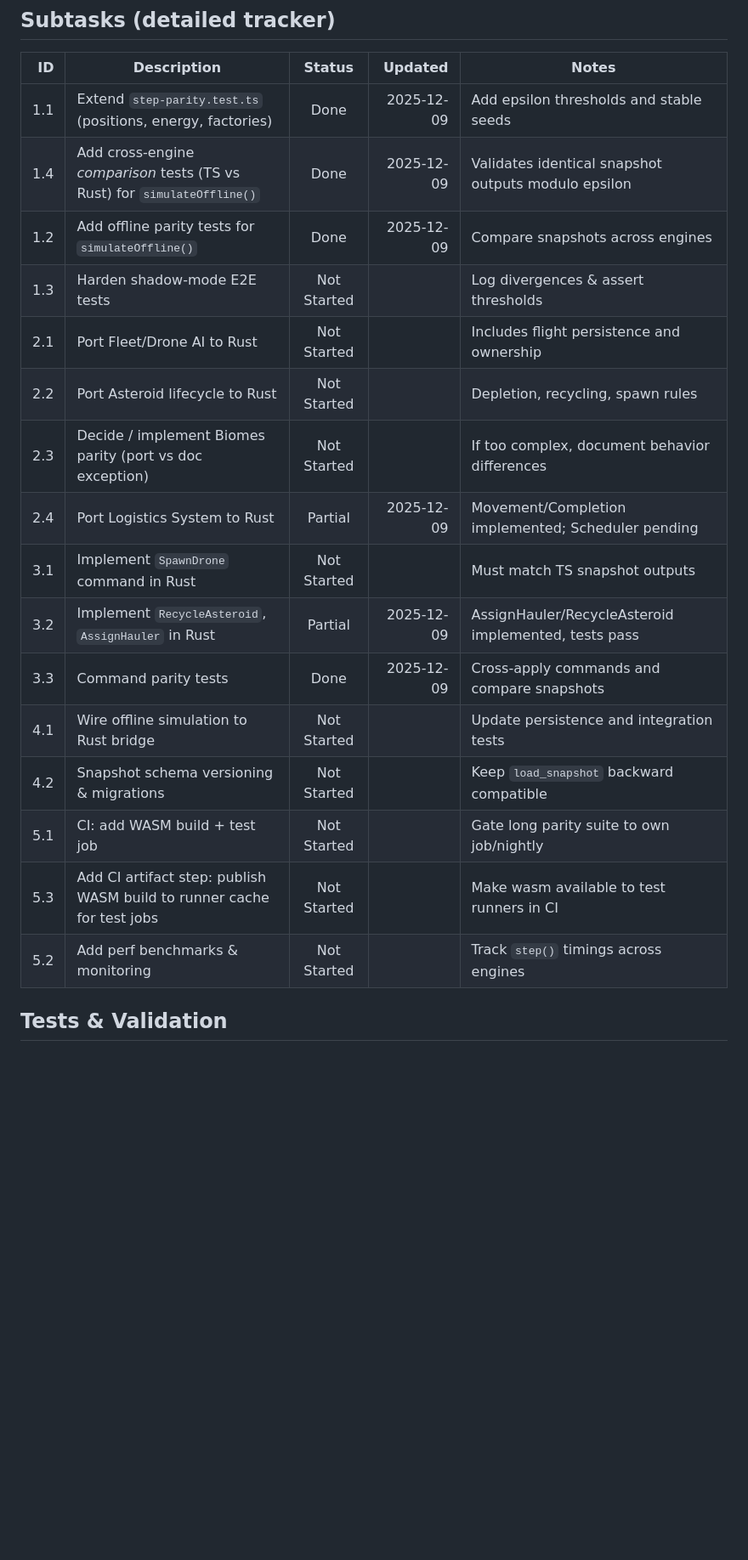
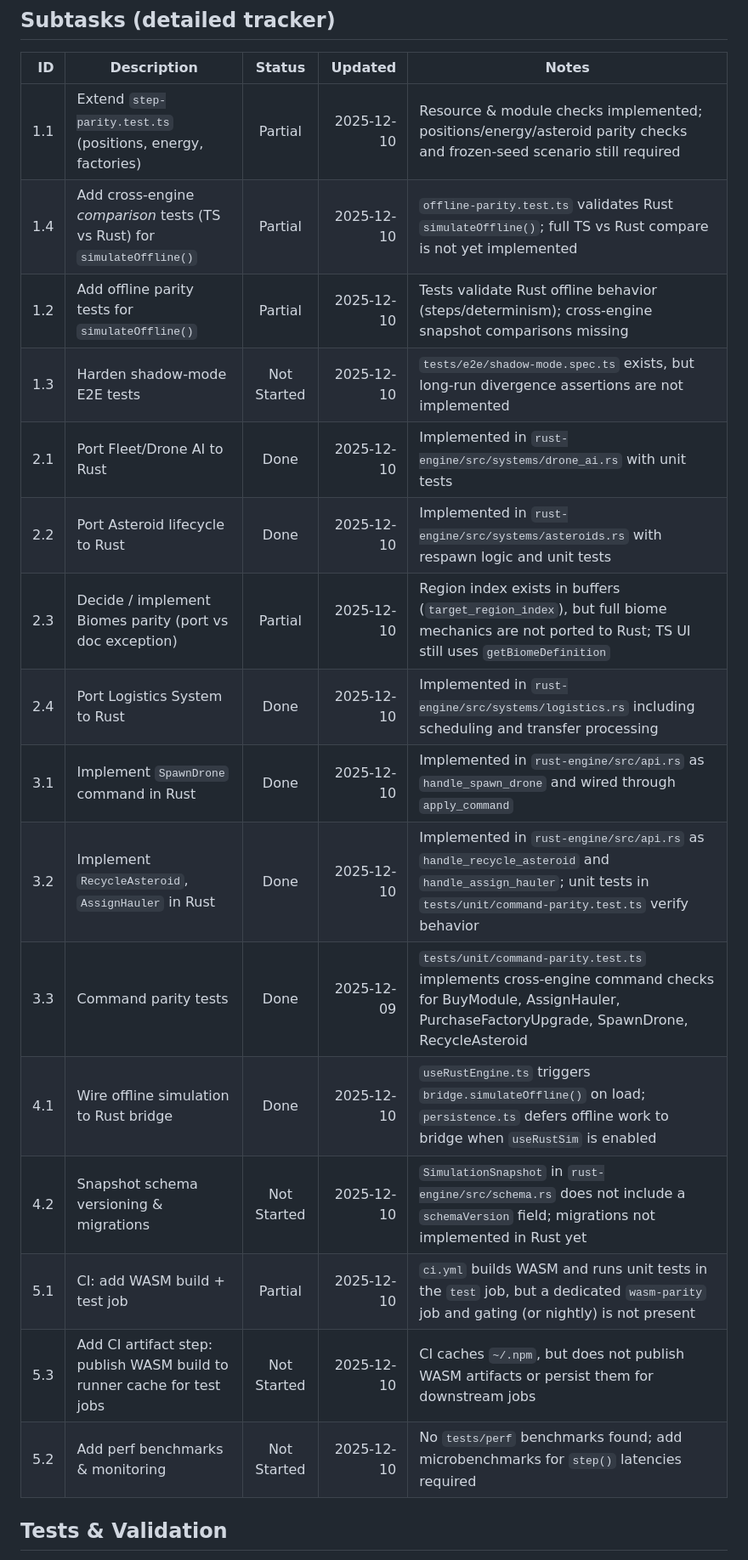
Before and after one commit to deadronos/mining-drones-idle, a Markdown page: memory/tasks/TASK050-full-parity-implementation.md, the part around one of its changes. Shown at 85% size. GitHub-like rendering; blank space fills up the shorter version.

Commit message:
Update status of TASK050 to In Progress and revise last updated date

```diff
--- a/memory/tasks/TASK050-full-parity-implementation.md
+++ b/memory/tasks/TASK050-full-parity-implementation.md
@@ -91,22 +91,22 @@ Phase 5 — CI & Validation
 
 | ID | Description | Status | Updated | Notes |
 |---:|------------|:------:|--------:|------|
-| 1.1 | Extend `step-parity.test.ts` (positions, energy, factories) | Done | 2025-12-09 | Add epsilon thresholds and stable seeds |
-| 1.4 | Add cross-engine *comparison* tests (TS vs Rust) for `simulateOffline()` | Done | 2025-12-09 | Validates identical snapshot outputs modulo epsilon |
-| 1.2 | Add offline parity tests for `simulateOffline()` | Done | 2025-12-09 | Compare snapshots across engines |
-| 1.3 | Harden shadow-mode E2E tests | Not Started | | Log divergences & assert thresholds |
-| 2.1 | Port Fleet/Drone AI to Rust | Not Started | | Includes flight persistence and ownership |
-| 2.2 | Port Asteroid lifecycle to Rust | Not Started | | Depletion, recycling, spawn rules |
-| 2.3 | Decide / implement Biomes parity (port vs doc exception) | Not Started | | If too complex, document behavior differences |
-| 2.4 | Port Logistics System to Rust | Partial | 2025-12-09 | Movement/Completion implemented; Scheduler pending |
-| 3.1 | Implement `SpawnDrone` command in Rust | Not Started | | Must match TS snapshot outputs |
-| 3.2 | Implement `RecycleAsteroid`, `AssignHauler` in Rust | Partial | 2025-12-09 | AssignHauler/RecycleAsteroid implemented, tests pass |
-| 3.3 | Command parity tests | Done | 2025-12-09 | Cross-apply commands and compare snapshots |
-| 4.1 | Wire offline simulation to Rust bridge | Not Started | | Update persistence and integration tests |
-| 4.2 | Snapshot schema versioning & migrations | Not Started | | Keep `load_snapshot` backward compatible |
-| 5.1 | CI: add WASM build + test job | Not Started | | Gate long parity suite to own job/nightly |
-| 5.3 | Add CI artifact step: publish WASM build to runner cache for test jobs | Not Started | | Make wasm available to test runners in CI |
-| 5.2 | Add perf benchmarks & monitoring | Not Started | | Track `step()` timings across engines |
+| 1.1 | Extend `step-parity.test.ts` (positions, energy, factories) | Partial | 2025-12-10 | Resource & module checks implemented; positions/energy/asteroid parity checks and frozen-seed scenario still required |
+| 1.4 | Add cross-engine *comparison* tests (TS vs Rust) for `simulateOffline()` | Partial | 2025-12-10 | `offline-parity.test.ts` validates Rust `simulateOffline()`; full TS vs Rust compare is not yet implemented |
+| 1.2 | Add offline parity tests for `simulateOffline()` | Partial | 2025-12-10 | Tests validate Rust offline behavior (steps/determinism); cross-engine snapshot comparisons missing |
+| 1.3 | Harden shadow-mode E2E tests | Not Started | 2025-12-10 | `tests/e2e/shadow-mode.spec.ts` exists, but long-run divergence assertions are not implemented |
+| 2.1 | Port Fleet/Drone AI to Rust | Done | 2025-12-10 | Implemented in `rust-engine/src/systems/drone_ai.rs` with unit tests |
+| 2.2 | Port Asteroid lifecycle to Rust | Done | 2025-12-10 | Implemented in `rust-engine/src/systems/asteroids.rs` with respawn logic and unit tests |
+| 2.3 | Decide / implement Biomes parity (port vs doc exception) | Partial | 2025-12-10 | Region index exists in buffers (`target_region_index`), but full biome mechanics are not ported to Rust; TS UI still uses `getBiomeDefinition` |
+| 2.4 | Port Logistics System to Rust | Done | 2025-12-10 | Implemented in `rust-engine/src/systems/logistics.rs` including scheduling and transfer processing |
+| 3.1 | Implement `SpawnDrone` command in Rust | Done | 2025-12-10 | Implemented in `rust-engine/src/api.rs` as `handle_spawn_drone` and wired through `apply_command` |
+| 3.2 | Implement `RecycleAsteroid`, `AssignHauler` in Rust | Done | 2025-12-10 | Implemented in `rust-engine/src/api.rs` as `handle_recycle_asteroid` and `handle_assign_hauler`; unit tests in `tests/unit/command-parity.test.ts` verify behavior |
+| 3.3 | Command parity tests | Done | 2025-12-09 | `tests/unit/command-parity.test.ts` implements cross-engine command checks for BuyModule, AssignHauler, PurchaseFactoryUpgrade, SpawnDrone, RecycleAsteroid |
+| 4.1 | Wire offline simulation to Rust bridge | Done | 2025-12-10 | `useRustEngine.ts` triggers `bridge.simulateOffline()` on load; `persistence.ts` defers offline work to bridge when `useRustSim` is enabled |
+| 4.2 | Snapshot schema versioning & migrations | Not Started | 2025-12-10 | `SimulationSnapshot` in `rust-engine/src/schema.rs` does not include a `schemaVersion` field; migrations not implemented in Rust yet |
+| 5.1 | CI: add WASM build + test job | Partial | 2025-12-10 | `ci.yml` builds WASM and runs unit tests in the `test` job, but a dedicated `wasm-parity` job and gating (or nightly) is not present |
+| 5.3 | Add CI artifact step: publish WASM build to runner cache for test jobs | Not Started | 2025-12-10 | CI caches `~/.npm`, but does not publish WASM artifacts or persist them for downstream jobs |
+| 5.2 | Add perf benchmarks & monitoring | Not Started | 2025-12-10 | No `tests/perf` benchmarks found; add microbenchmarks for `step()` latencies required |
 
 
 ## Tests & Validation
```
Also changed, not shown: other parts of memory/tasks/TASK050-full-parity-implementation.md (+21 -6 lines), memory/tasks/_index.md (+1 -1 lines).
